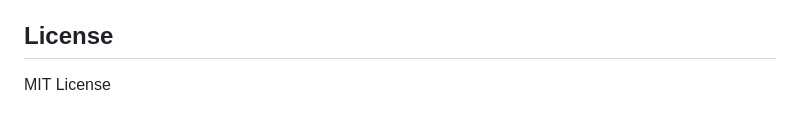
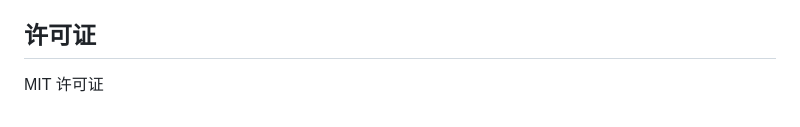
Before and after one commit to xiaofuqing13/garbage-classification-web, a Markdown page: README.md, the part around the change. GitHub-like rendering.

Commit message:
docs: README中文化修复（License改为许可证、补充图片）

```diff
--- a/README.md
+++ b/README.md
@@ -88,6 +88,6 @@ python app.py
 - OpenCV / Pillow（图像处理）
 - Python 3.x
 
-## License
+## 许可证
 
-MIT License
+MIT 许可证
```
